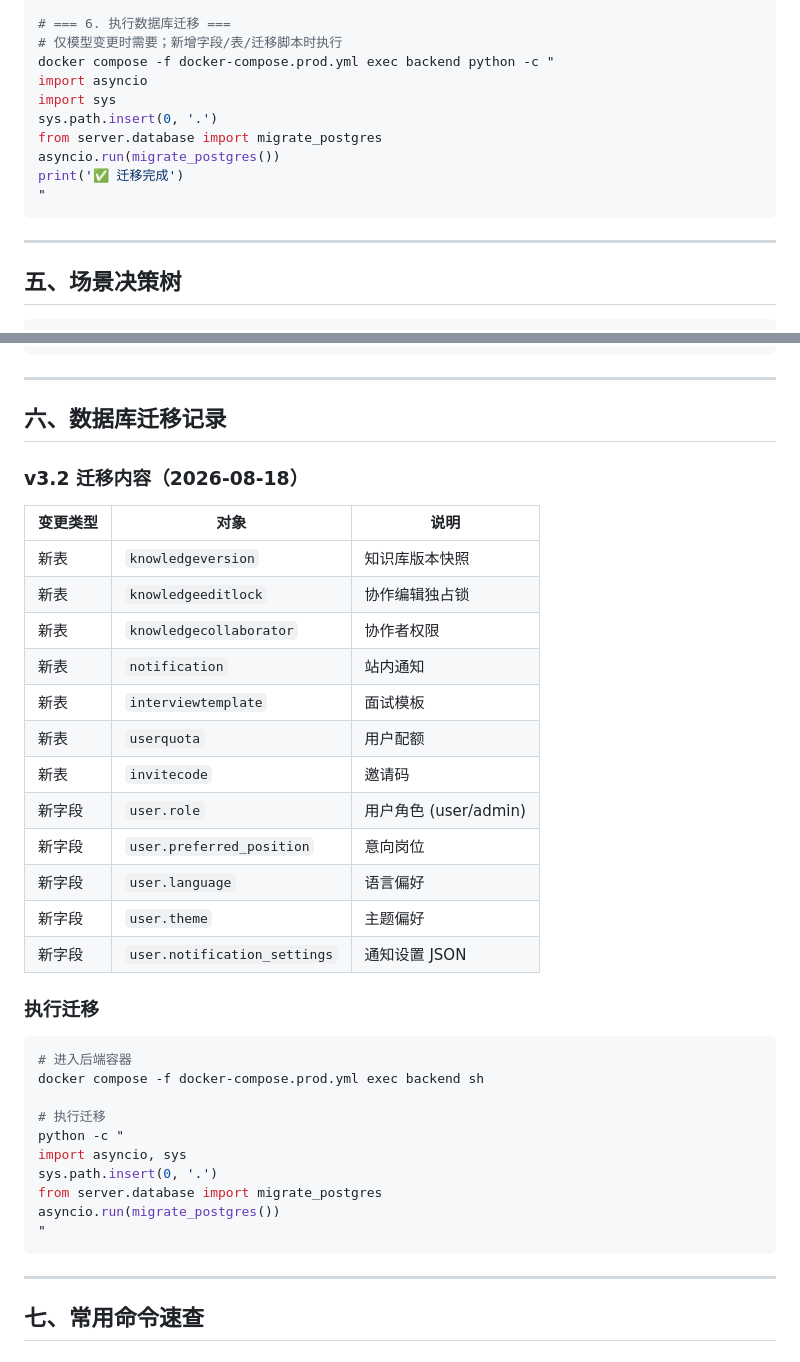
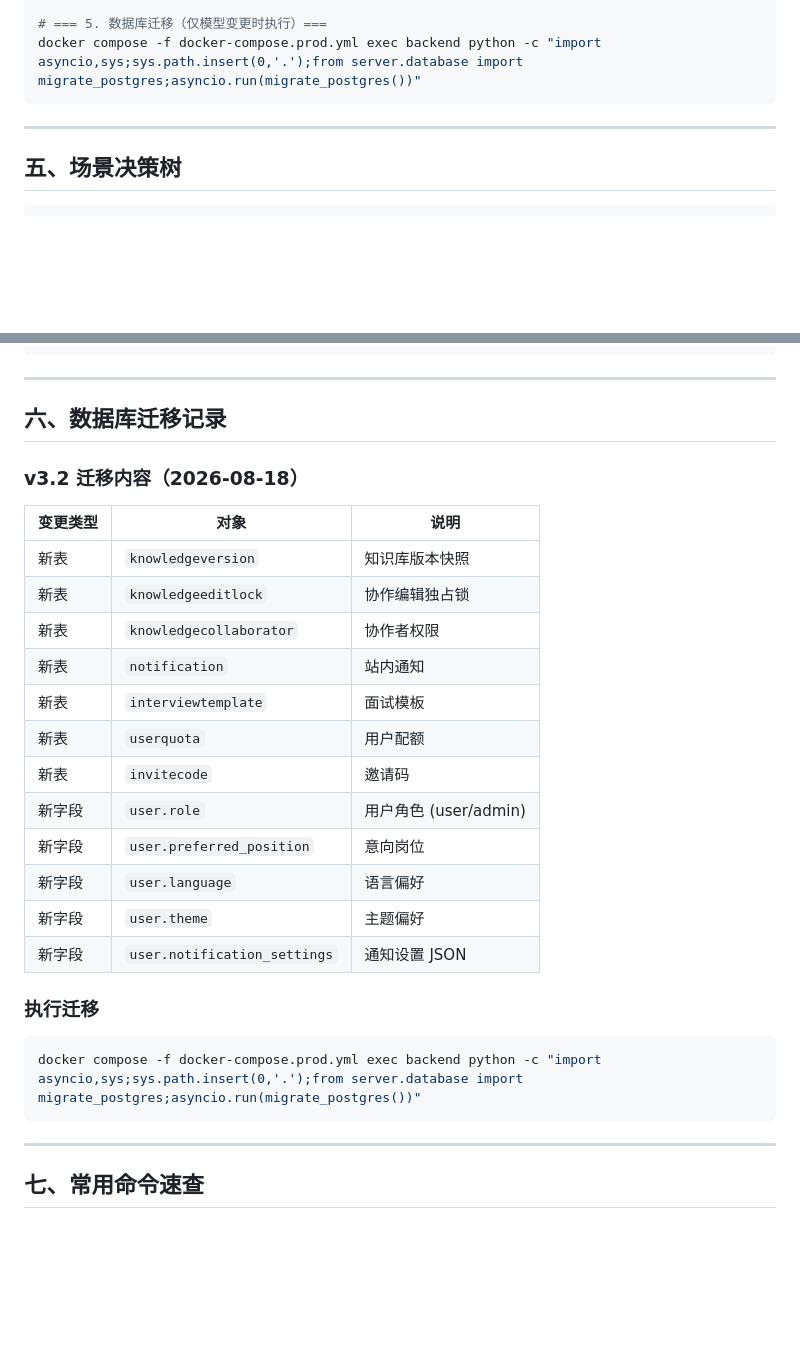
Before and after one commit to MarphyDemon/ai-interviewer, a Markdown page: docs/部署手册.md, 2 parts joined by grey strips. Drawn GitHub-style; blank space fills up the shorter version.

Commit message:
docs: 优化部署手册，所有命令改为单行格式
- 数据库迁移命令改为单行
- 首次部署与迭代部署分开描述
- 修复文档结构问题

````diff
--- a/docs/部署手册.md
+++ b/docs/部署手册.md
@@ -193,18 +165,10 @@ docker compose -f docker-compose.prod.yml up -d
 sleep 10
 
-# === 6. 执行数据库迁移 ===
-# 仅模型变更时需要；新增字段/表/迁移脚本时执行
-docker compose -f docker-compose.prod.yml exec backend python -c "
-import asyncio
-import sys
-sys.path.insert(0, '.')
-from server.database import migrate_postgres
-asyncio.run(migrate_postgres())
-print('✅ 迁移完成')
-"
+# === 5. 数据库迁移（仅模型变更时执行）===
+docker compose -f docker-compose.prod.yml exec backend python -c "import asyncio,sys;sys.path.insert(0,'.');from server.database import migrate_postgres;asyncio.run(migrate_postgres())"
 ```
 
----
+***
 
 ## 五、场景决策树
 
@@ -228,43 +192,34 @@ print('✅ 迁移完成')
         └── 解压 → 重建镜像 → 重启 → 执行迁移
 ```
 
----
+***
 
 ## 六、数据库迁移记录
 
 ### v3.2 迁移内容（2026-08-18）
 
-| 变更类型 | 对象 | 说明 |
-|---------|------|------|
-| 新表 | `knowledgeversion` | 知识库版本快照 |
-| 新表 | `knowledgeeditlock` | 协作编辑独占锁 |
-| 新表 | `knowledgecollaborator` | 协作者权限 |
-| 新表 | `notification` | 站内通知 |
-| 新表 | `interviewtemplate` | 面试模板 |
-| 新表 | `userquota` | 用户配额 |
-| 新表 | `invitecode` | 邀请码 |
-| 新字段 | `user.role` | 用户角色 (user/admin) |
-| 新字段 | `user.preferred_position` | 意向岗位 |
-| 新字段 | `user.language` | 语言偏好 |
-| 新字段 | `user.theme` | 主题偏好 |
-| 新字段 | `user.notification_settings` | 通知设置 JSON |
+| 变更类型 | 对象                           | 说明                |
+| ---- | ---------------------------- | ----------------- |
+| 新表   | `knowledgeversion`           | 知识库版本快照           |
+| 新表   | `knowledgeeditlock`          | 协作编辑独占锁           |
+| 新表   | `knowledgecollaborator`      | 协作者权限             |
+| 新表   | `notification`               | 站内通知              |
+| 新表   | `interviewtemplate`          | 面试模板              |
+| 新表   | `userquota`                  | 用户配额              |
+| 新表   | `invitecode`                 | 邀请码               |
+| 新字段  | `user.role`                  | 用户角色 (user/admin) |
+| 新字段  | `user.preferred_position`    | 意向岗位              |
+| 新字段  | `user.language`              | 语言偏好              |
+| 新字段  | `user.theme`                 | 主题偏好              |
+| 新字段  | `user.notification_settings` | 通知设置 JSON         |
 
 ### 执行迁移
 
 ```bash
-# 进入后端容器
-docker compose -f docker-compose.prod.yml exec backend sh
-
-# 执行迁移
-python -c "
-import asyncio, sys
-sys.path.insert(0, '.')
-from server.database import migrate_postgres
-asyncio.run(migrate_postgres())
-"
+docker compose -f docker-compose.prod.yml exec backend python -c "import asyncio,sys;sys.path.insert(0,'.');from server.database import migrate_postgres;asyncio.run(migrate_postgres())"
 ```
 
----
+***
 
 ## 七、常用命令速查
 
````
Also changed, not shown: other parts of docs/部署手册.md (+48 -76 lines).
